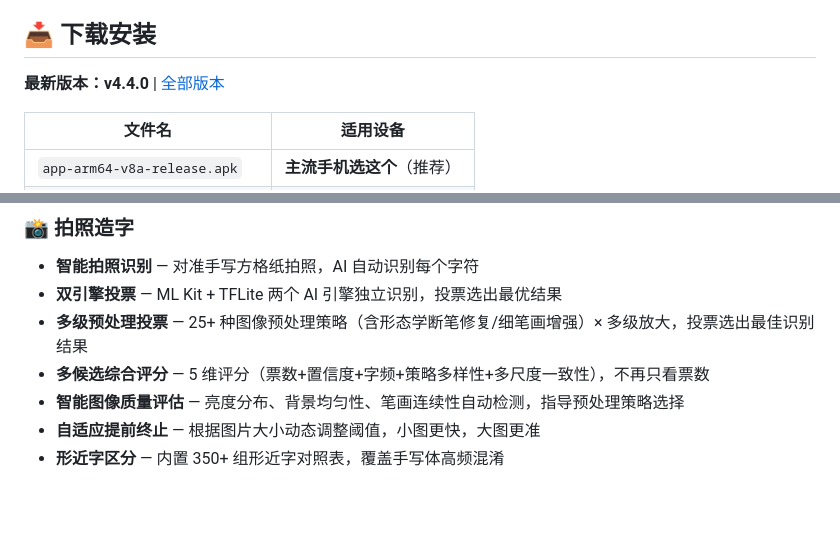
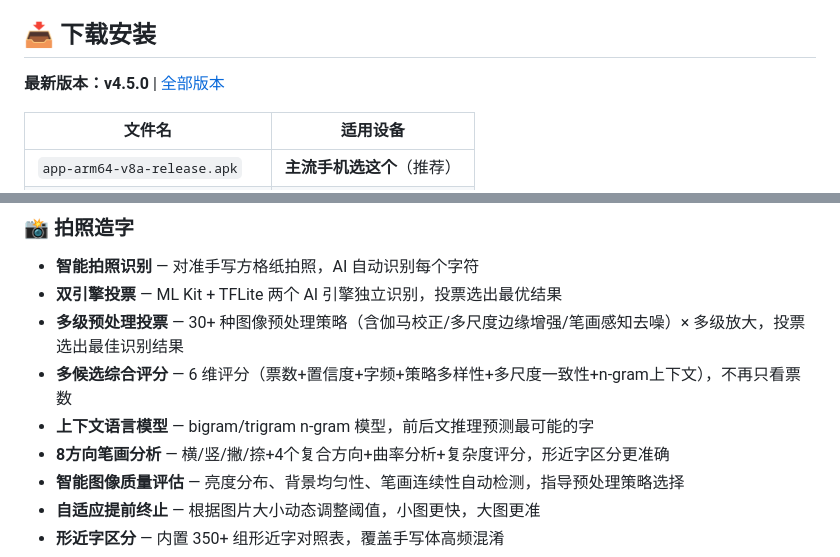
Before and after one commit to MrLing1202/writefont, a Markdown page: README.md, 2 parts joined by grey strips. Rendered like a GitHub page; blank space fills up the shorter version.

```diff
--- a/README.md
+++ b/README.md
@@ -4,7 +4,7 @@
 
 ## 📥 下载安装
 
-**最新版本：v4.4.0** | [全部版本](https://github.com/MrLing1202/writefont/releases)
+**最新版本：v4.5.0** | [全部版本](https://github.com/MrLing1202/writefont/releases)
 
 | 文件名 | 适用设备 |
 |--------|----------|
@@ -19,8 +19,10 @@
 ### 📸 拍照造字
 - **智能拍照识别** — 对准手写方格纸拍照，AI 自动识别每个字符
 - **双引擎投票** — ML Kit + TFLite 两个 AI 引擎独立识别，投票选出最优结果
-- **多级预处理投票** — 25+ 种图像预处理策略（含形态学断笔修复/细笔画增强）× 多级放大，投票选出最佳识别结果
-- **多候选综合评分** — 5 维评分（票数+置信度+字频+策略多样性+多尺度一致性），不再只看票数
+- **多级预处理投票** — 30+ 种图像预处理策略（含伽马校正/多尺度边缘增强/笔画感知去噪）× 多级放大，投票选出最佳识别结果
+- **多候选综合评分** — 6 维评分（票数+置信度+字频+策略多样性+多尺度一致性+n-gram上下文），不再只看票数
+- **上下文语言模型** — bigram/trigram n-gram 模型，前后文推理预测最可能的字
+- **8方向笔画分析** — 横/竖/撇/捺+4个复合方向+曲率分析+复杂度评分，形近字区分更准确
 - **智能图像质量评估** — 亮度分布、背景均匀性、笔画连续性自动检测，指导预处理策略选择
 - **自适应提前终止** — 根据图片大小动态调整阈值，小图更快，大图更准
 - **形近字区分** — 内置 350+ 组形近字对照表，覆盖手写体高频混淆
```
Also changed, not shown: CHANGELOG.md (+21 -0 lines), RELEASE_NOTES.md (+36 -0 lines).
